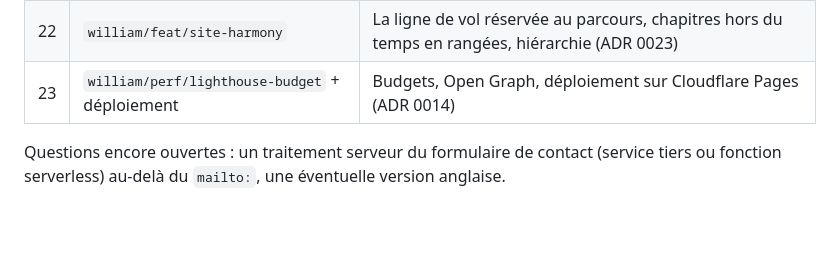
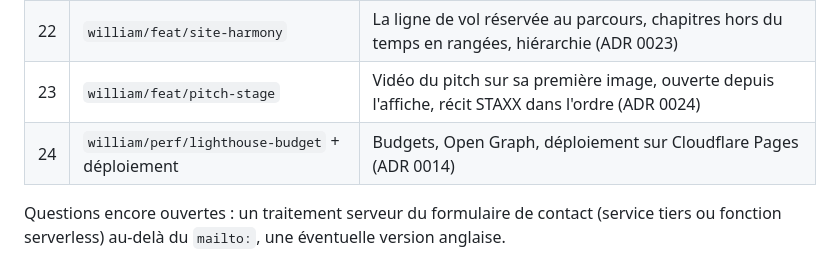
Before and after one commit to William-Stoops/Portfolio, a Markdown page: CLAUDE.md, the part around the change. GitHub-like rendering; blank space fills up the shorter version.

```diff
--- a/CLAUDE.md
+++ b/CLAUDE.md
@@ -230,7 +230,8 @@ pnpm verify         # tout ce qui précède, identique à la CI
 | 20  | `william/feat/flight-log`                      | La page en parcours : une escale par année d'Epitech, ligne de vol, vol retour (ADR 0021)                           |
 | 21  | `william/feat/one-flight`                      | Toute la page en un seul vol : rail continu, repères, en-têtes d'escale partout (ADR 0022)                          |
 | 22  | `william/feat/site-harmony`                    | La ligne de vol réservée au parcours, chapitres hors du temps en rangées, hiérarchie (ADR 0023)                     |
-| 23  | `william/perf/lighthouse-budget` + déploiement | Budgets, Open Graph, déploiement sur Cloudflare Pages (ADR 0014)                                                    |
+| 23  | `william/feat/pitch-stage`                     | Vidéo du pitch sur sa première image, ouverte depuis l'affiche, récit STAXX dans l'ordre (ADR 0024)                 |
+| 24  | `william/perf/lighthouse-budget` + déploiement | Budgets, Open Graph, déploiement sur Cloudflare Pages (ADR 0014)                                                    |
 
 Questions encore ouvertes : un traitement serveur du formulaire de contact (service
 tiers ou fonction serverless) au-delà du `mailto:`, une éventuelle version anglaise.
```
Also changed, not shown: docs/adr/0024-pitch-video-grows-from-its-poster.md (added, +54 -0 lines), docs/adr/README.md (+26 -25 lines).
